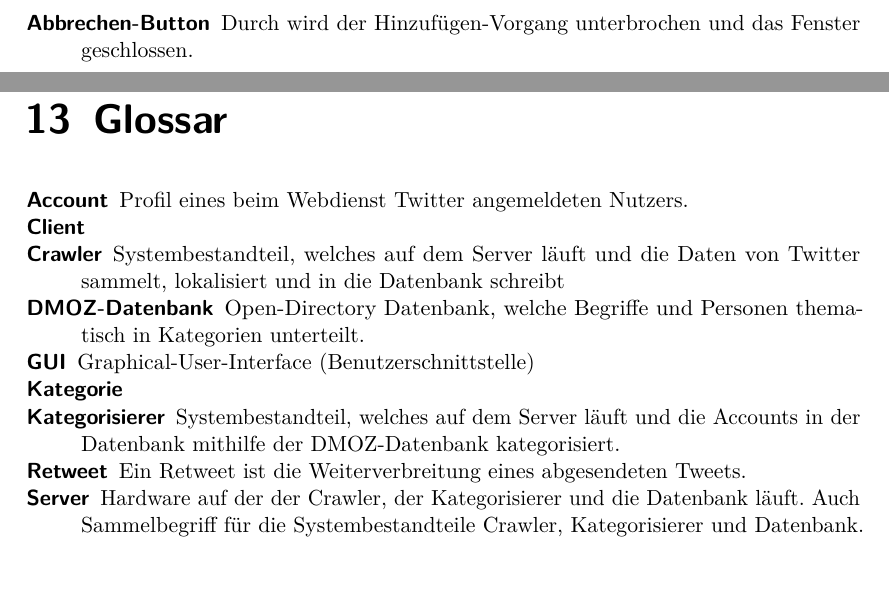
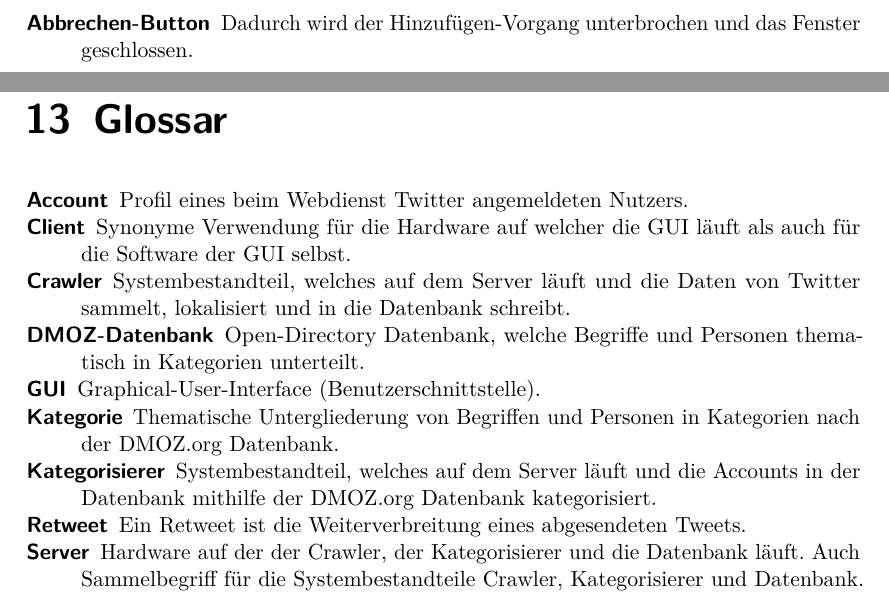
Before and after one commit to jaasmiin/twitterPSE, a LaTeX document (doc/pflichtenheft/pflichtenheft.tex, which reads doc/pflichtenheft/include/bedienoberflaeche.tex, doc/pflichtenheft/include/glossar.tex): two parts of pages 21 and 26 of 26, joined at a grey line, cut so that both start at the same text. Compiled offline with pdfLaTeX.

Commit message:
kleine Inhaltsänderung mit Bitte um Review!!!

```diff
--- a/doc/pflichtenheft/include/bedienoberflaeche.tex
+++ b/doc/pflichtenheft/include/bedienoberflaeche.tex
@@ -45,6 +45,6 @@
 
 \begin{description}
 	\item[Namensfeld] Textfeld zur Eingabe des Namens des hinzuzufügenden Accounts.
-	\item[Hinzufügen-Button] Durch wird der eingegebene Account überprüft und gespeichert, sowie das Fenster geschlossen.
-	\item[Abbrechen-Button] Durch wird der Hinzufügen-Vorgang unterbrochen und das Fenster geschlossen.
+	\item[Hinzufügen-Button] Durch Drücken wird der eingegebene Account überprüft und gespeichert, sowie das Fenster geschlossen.
+	\item[Abbrechen-Button] Dadurch wird der Hinzufügen-Vorgang unterbrochen und das Fenster geschlossen.
 \end{description}
--- a/doc/pflichtenheft/include/glossar.tex
+++ b/doc/pflichtenheft/include/glossar.tex
@@ -2,12 +2,12 @@
 
 \begin{description}
 	\item[Account] Profil eines beim Webdienst Twitter angemeldeten Nutzers.
-	\item[Client]
-	\item[Crawler] Systembestandteil, welches auf dem Server läuft und die Daten von Twitter sammelt, lokalisiert und in die Datenbank schreibt
+	\item[Client] Synonyme Verwendung für die Hardware auf welcher die GUI läuft als auch für die Software der GUI selbst.
+	\item[Crawler] Systembestandteil, welches auf dem Server läuft und die Daten von Twitter sammelt, lokalisiert und in die Datenbank schreibt.
 	\item [DMOZ-Datenbank] Open-Directory Datenbank, welche Begriffe und Personen thematisch in Kategorien unterteilt.
-	\item[GUI] Graphical-User-Interface (Benutzerschnittstelle)
-	\item[Kategorie]
-	\item[Kategorisierer] Systembestandteil, welches auf dem Server läuft und die Accounts in der Datenbank mithilfe der DMOZ-Datenbank kategorisiert.
+	\item[GUI] Graphical-User-Interface (Benutzerschnittstelle).
+	\item[Kategorie] Thematische Untergliederung von Begriffen und Personen in Kategorien nach der DMOZ.org Datenbank.
+	\item[Kategorisierer] Systembestandteil, welches auf dem Server läuft und die Accounts in der Datenbank mithilfe der DMOZ.org Datenbank kategorisiert.
 	\item[Retweet] Ein Retweet ist die Weiterverbreitung eines abgesendeten Tweets.
 	\item[Server] Hardware auf der der Crawler, der Kategorisierer und die Datenbank läuft. Auch Sammelbegriff für die Systembestandteile Crawler, Kategorisierer und Datenbank.
 	\item[Tweet] Ein Beitrag eines Twitternutzers.
```
Also changed, not shown: doc/pflichtenheft/include/bedienoberflaeche.tex (2 more changed lines).
